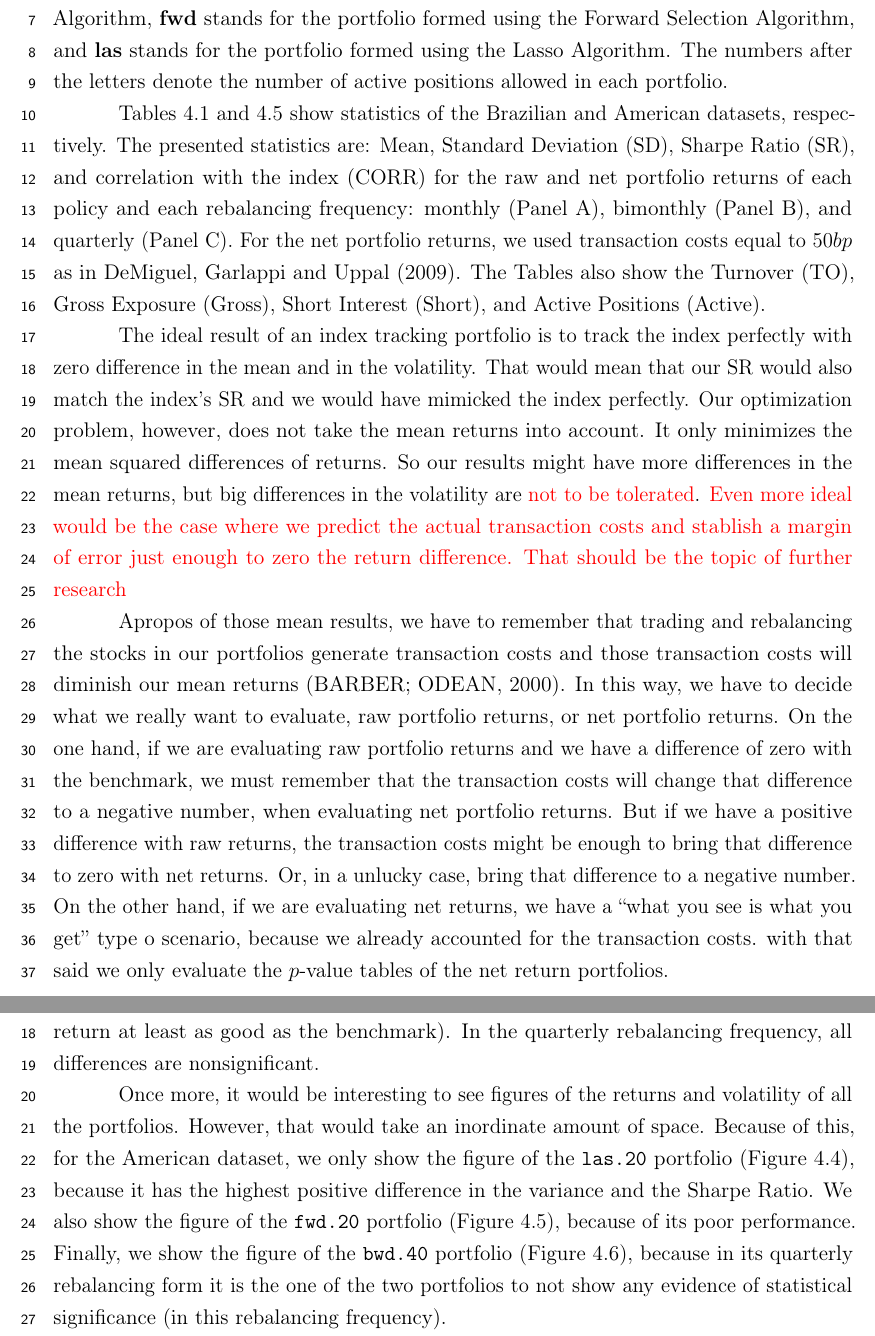
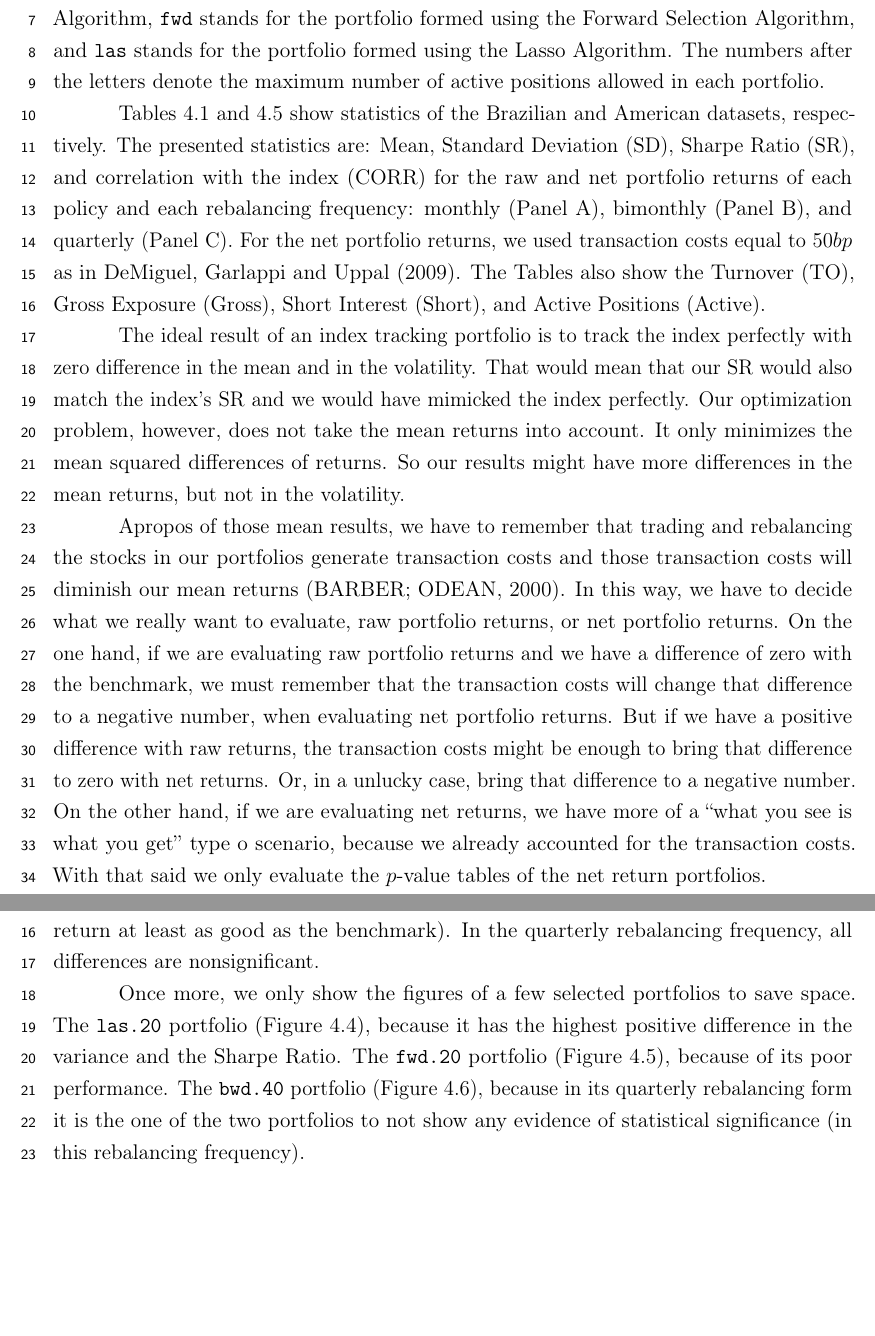
Before and after one commit to pfnaibert/THESIS, a LaTeX thesis (00_tese.tex): two parts of pages 46 and 48 of 68, joined at a grey line, cut so that both start at the same text, the shorter picture padded with empty space. The pictures show the PDF file 00_tese.pdf that the author committed with the source.

Commit message:
minor changes in 04-featsel results and conclusion

```diff
--- a/00_tese.tex
+++ b/00_tese.tex
@@ -2268,12 +2272,12 @@ In this section we present the results of our empirical analysis.
 We do not annualize any performance measure due to the problem of time aggregation pointed out in \citeonline{lo2002}.
 So the performance measures are all in daily terms.
 Each row of the tables below presents the statistics of a portfolio, and the first column of the rows presents the name of the portfolios.
-In the tables, \textbf{IBOV} is the Bovespa Index and \textbf{SP500} is the SP500 Index.
+In the tables, IBOV is the Bovespa Index and SP500 is the SP500 Index.
 Also, in each table,
-\textbf{bwd} stands for the portfolio formed using the Backward Selection Algorithm,
-\textbf{fwd} stands for the portfolio formed using the Forward Selection Algorithm, and
-\textbf{las} stands for the portfolio formed using the Lasso Algorithm.
-The numbers after the letters denote the number of active positions allowed in each portfolio.
+\texttt{bwd} stands for the portfolio formed using the Backward Selection Algorithm,
+\texttt{fwd} stands for the portfolio formed using the Forward Selection Algorithm, and
+\texttt{las} stands for the portfolio formed using the Lasso Algorithm.
+The numbers after the letters denote the maximum number of active positions allowed in each portfolio.
 
 %%%%%%%%%%%%%%%%%%%%%%%%%%%%%%%%%%%%%%%%%%%%%%%%%%%%%%%%%%%%%%%%%%%%%%%%%%%%%%%%%%%%
 % Description of Tables
@@ -2289,17 +2293,15 @@ The ideal result of an index tracking portfolio is to track the index perfectly
 That would mean that our SR would also match the index's SR and we would have mimicked the index perfectly.
 Our optimization problem, however, does not take the mean returns into account.
 It only minimizes the mean squared differences of returns.
-So our results might have more differences in the mean returns, but big differences in the volatility are \red{not to be tolerated}.
-\red{Even more ideal would be the case where we predict the actual transaction costs and stablish a margin of error just enough to zero the return difference.
-That should be the topic of further research}
+So our results might have more differences in the mean returns, but not in the volatility.
 
 Apropos of those mean results, we have to remember that trading and rebalancing the stocks in our portfolios generate transaction costs and those transaction costs will diminish our mean returns \cite{barber-2000}.
 In this way, we have to decide what we really want to evaluate, raw portfolio returns, or net portfolio returns.
 On the one hand, if we are evaluating raw portfolio returns and we have a difference of zero with the benchmark, we must remember that the transaction costs will change that difference to a negative number, when evaluating net portfolio returns.
 But if we have a positive difference with raw returns, the transaction costs might be enough to bring that difference to zero with net returns.
 Or, in a unlucky case, bring that difference to a negative number.
-On the other hand, if we are evaluating net returns, we have a ``what you see is what you get'' type o scenario, because we already accounted for the transaction costs.
-with that said we only evaluate the $p$-value tables of the net return portfolios.
+On the other hand, if we are evaluating net returns, we have more of a ``what you see is what you get'' type o scenario, because we already accounted for the transaction costs.
+With that said we only evaluate the $p$-value tables of the net return portfolios.
 
 %%%%%%%%%%%%%%%%%%%%%%%%%%%%%%%%%%%%%%%%%%%%%%%%%%%%%%%%%%%%%%%%%%%%%%%%%%%%%%%%%%%%
 % Description of PVAL TABLES
@@ -2360,6 +2361,3 @@ All other differences are nonnegative.
 
 % Figures
 It would be interesting to see figures of the returns and volatility of all the portfolios.
-However, that would take an inordinate amount of space, so for the Brazilian dataset, we only show the figures of the \texttt{las.20} portfolio (Figure \ref{fig:ibov:las.20}), because this is the only portfolio to not have any evidence of statistical significance in any difference.
-We also show the figures of the \texttt{bwd.10} portfolio (Figure \ref{fig:ibov:bwd.10}), because it has the highest negative difference in Sharpe Ratio.
-Finally, we show the figure of the \texttt{bwd.20} portfolio (Figure \ref{fig:ibov:bwd.20}), because it has the highest negative difference in variance.
@@ -2390,12 +2393,10 @@ The lasso portfolios are consistently nonsignificant and nonnegative (mean portf
 In the quarterly rebalancing frequency, all differences are nonsignificant.
 
 % Figures
-Once more, it would be interesting to see figures of the returns and volatility of all the portfolios.
-However, that would take an inordinate amount of space.
-Because of this, for the American dataset, we only show the figure of the
-\texttt{las.20} portfolio (Figure \ref{fig:spy:las.20}), because it has the highest positive difference in the variance and the Sharpe Ratio.
-We also show the figure of the \texttt{fwd.20} portfolio (Figure \ref{fig:spy:fwd.20}), because of its poor performance.
-Finally, we show the figure of the \texttt{bwd.40} portfolio (Figure \ref{fig:spy:bwd.40}), because in its quarterly rebalancing form it is the one of the two portfolios to not show any evidence of statistical significance (in this rebalancing frequency).
+Once more, we only show the figures of a few selected portfolios to save space.
+The \texttt{las.20} portfolio (Figure \ref{fig:spy:las.20}), because it has the highest positive difference in the variance and the Sharpe Ratio.
+The \texttt{fwd.20} portfolio (Figure \ref{fig:spy:fwd.20}), because of its poor performance.
+The \texttt{bwd.40} portfolio (Figure \ref{fig:spy:bwd.40}), because in its quarterly rebalancing form it is the one of the two portfolios to not show any evidence of statistical significance (in this rebalancing frequency).
 
 % Summary
 For the American dataset, we can sum up the results as follows.
```
Also changed, not shown: 00_tese.pdf, 00_tese.tex (36 more changed lines).
